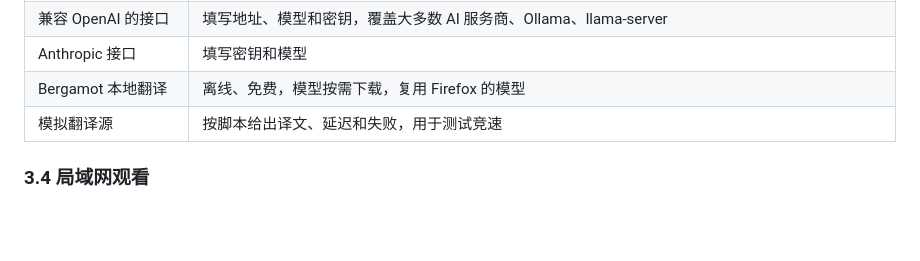
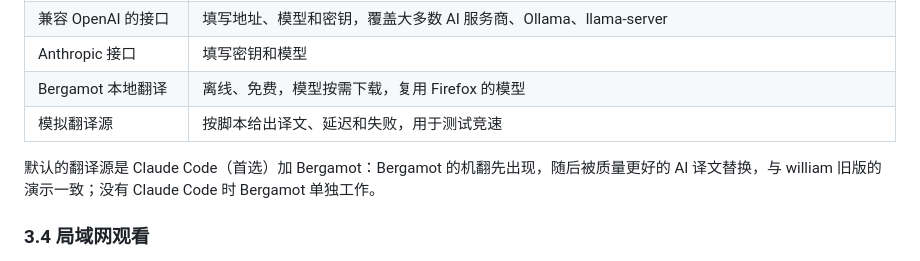
Before and after one commit to koriyoshi2041/screen-translate-hub, a Markdown page: docs/requirements/09-v1-scope.md, the part around the change. GitHub-like rendering; blank space fills up the shorter version.

```diff
--- a/docs/requirements/09-v1-scope.md
+++ b/docs/requirements/09-v1-scope.md
@@ -76,6 +76,8 @@
 | Bergamot 本地翻译 | 离线、免费，模型按需下载，复用 Firefox 的模型 |
 | 模拟翻译源 | 按脚本给出译文、延迟和失败，用于测试竞速 |
 
+默认的翻译源是 Claude Code（首选）加 Bergamot：Bergamot 的机翻先出现，随后被质量更好的 AI 译文替换，与 william 旧版的演示一致；没有 Claude Code 时 Bergamot 单独工作。
+
 ### 3.4 局域网观看
 
 - 观看服务在本机监听一个局域网端口，同一网络中的浏览器访问这个地址观看；
```
Also changed, not shown: docs/dev-log.md (+7 -0 lines), docs/spec/18-v1-implementation.md (+12 -1 lines).
